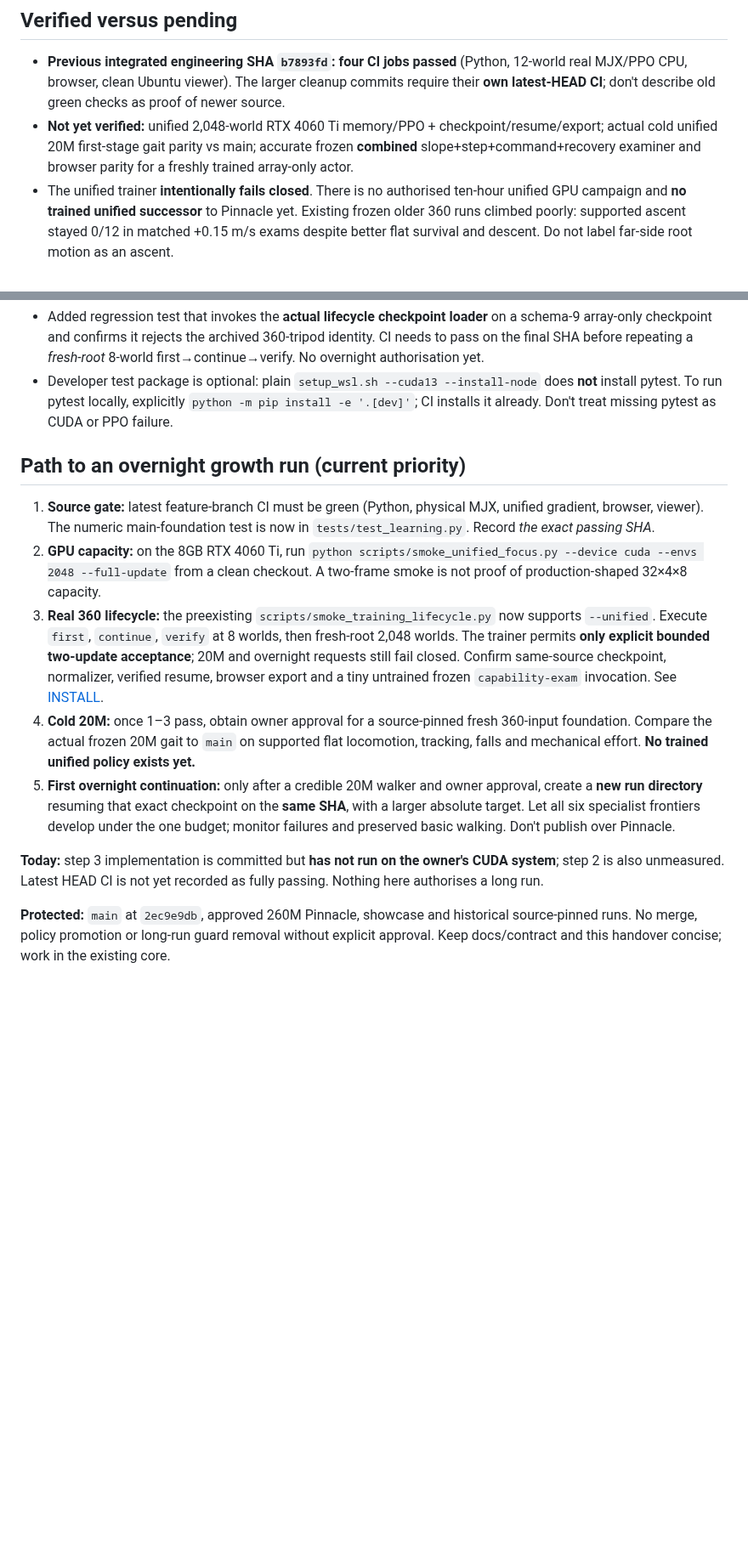
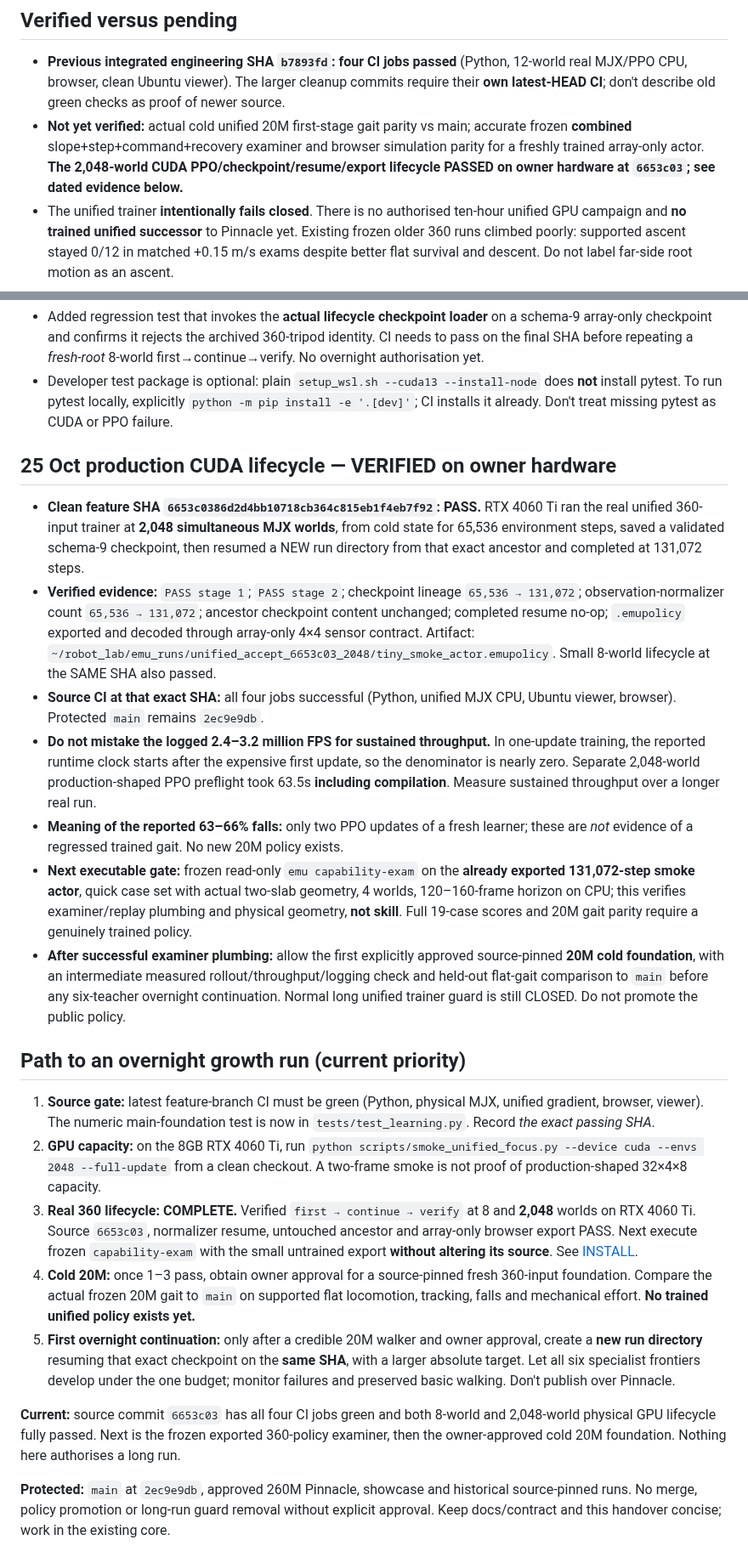
Before and after one commit to mdt733/emu, a Markdown page: HANDOVER.md, 2 parts joined by grey strips. Shown at 85% size. Drawn GitHub-style; blank space fills up the shorter version.

Commit message:
docs: record proven 2048-world CUDA save-resume-export lifecycle and next frozen exam gate

```diff
--- a/HANDOVER.md
+++ b/HANDOVER.md
@@ -22,7 +22,7 @@ The six mature emphases target **20/20/20/20/10/10%**. Every world still sees ge
 ## Verified versus pending
 
 - **Previous integrated engineering SHA `b7893fd`: four CI jobs passed** (Python, 12-world real MJX/PPO CPU, browser, clean Ubuntu viewer). The larger cleanup commits require their **own latest-HEAD CI**; don't describe old green checks as proof of newer source.
-- **Not yet verified:** unified 2,048-world RTX 4060 Ti memory/PPO + checkpoint/resume/export; actual cold unified 20M first-stage gait parity vs main; accurate frozen **combined** slope+step+command+recovery examiner and browser parity for a freshly trained array-only actor.
+- **Not yet verified:** actual cold unified 20M first-stage gait parity vs main; accurate frozen **combined** slope+step+command+recovery examiner and browser simulation parity for a freshly trained array-only actor. **The 2,048-world CUDA PPO/checkpoint/resume/export lifecycle PASSED on owner hardware at `6653c03`; see dated evidence below.**
 - The unified trainer **intentionally fails closed**. There is no authorised ten-hour unified GPU campaign and **no trained unified successor** to Pinnacle yet. Existing frozen older 360 runs climbed poorly: supported ascent stayed 0/12 in matched +0.15 m/s exams despite better flat survival and descent. Do not label far-side root motion as an ascent.
 
 ## Live preservation checklist (details in the design contract)
@@ -58,14 +58,24 @@ The six mature emphases target **20/20/20/20/10/10%**. Every world still sees ge
 - Added regression test that invokes the **actual lifecycle checkpoint loader** on a schema-9 array-only checkpoint and confirms it rejects the archived 360-tripod identity. CI needs to pass on the final SHA before repeating a *fresh-root* 8-world first→continue→verify. No overnight authorisation yet.
 - Developer test package is optional: plain `setup_wsl.sh --cuda13 --install-node` does **not** install pytest. To run pytest locally, explicitly `python -m pip install -e '.[dev]'`; CI installs it already. Don't treat missing pytest as CUDA or PPO failure.
 
+## 25 Oct production CUDA lifecycle — VERIFIED on owner hardware
+
+- **Clean feature SHA `6653c0386d2d4bb10718cb364c815eb1f4eb7f92`: PASS.** RTX 4060 Ti ran the real unified 360-input trainer at **2,048 simultaneous MJX worlds**, from cold state for 65,536 environment steps, saved a validated schema-9 checkpoint, then resumed a NEW run directory from that exact ancestor and completed at 131,072 steps.
+- **Verified evidence:** `PASS stage 1`; `PASS stage 2`; checkpoint lineage `65,536 → 131,072`; observation-normalizer count `65,536 → 131,072`; ancestor checkpoint content unchanged; completed resume no-op; `.emupolicy` exported and decoded through array-only 4×4 sensor contract. Artifact: `~/robot_lab/emu_runs/unified_accept_6653c03_2048/tiny_smoke_actor.emupolicy`. Small 8-world lifecycle at the SAME SHA also passed.
+- **Source CI at that exact SHA:** all four jobs successful (Python, unified MJX CPU, Ubuntu viewer, browser). Protected `main` remains `2ec9e9db`.
+- **Do not mistake the logged 2.4–3.2 million FPS for sustained throughput.** In one-update training, the reported runtime clock starts after the expensive first update, so the denominator is nearly zero. Separate 2,048-world production-shaped PPO preflight took 63.5s **including compilation**. Measure sustained throughput over a longer real run.
+- **Meaning of the reported 63–66% falls:** only two PPO updates of a fresh learner; these are *not* evidence of a regressed trained gait. No new 20M policy exists.
+- **Next executable gate:** frozen read-only `emu capability-exam` on the **already exported 131,072-step smoke actor**, quick case set with actual two-slab geometry, 4 worlds, 120–160-frame horizon on CPU; this verifies examiner/replay plumbing and physical geometry, **not skill**. Full 19-case scores and 20M gait parity require a genuinely trained policy.
+- **After successful examiner plumbing:** allow the first explicitly approved source-pinned **20M cold foundation**, with an intermediate measured rollout/throughput/logging check and held-out flat-gait comparison to `main` before any six-teacher overnight continuation. Normal long unified trainer guard is still CLOSED. Do not promote the public policy.
+
 ## Path to an overnight growth run (current priority)
 
 1. **Source gate:** latest feature-branch CI must be green (Python, physical MJX, unified gradient, browser, viewer). The numeric main-foundation test is now in `tests/test_learning.py`. Record *the exact passing SHA*.
 2. **GPU capacity:** on the 8GB RTX 4060 Ti, run `python scripts/smoke_unified_focus.py --device cuda --envs 2048 --full-update` from a clean checkout. A two-frame smoke is not proof of production-shaped 32×4×8 capacity.
-3. **Real 360 lifecycle:** the preexisting `scripts/smoke_training_lifecycle.py` now supports `--unified`. Execute `first`, `continue`, `verify` at 8 worlds, then fresh-root 2,048 worlds. The trainer permits **only explicit bounded two-update acceptance**; 20M and overnight requests still fail closed. Confirm same-source checkpoint, normalizer, verified resume, browser export and a tiny untrained frozen `capability-exam` invocation. See [INSTALL](docs/INSTALL.md#overnight-readiness--exact-sequence-same-source-sha).
+3. **Real 360 lifecycle: COMPLETE.** Verified `first → continue → verify` at 8 and **2,048** worlds on RTX 4060 Ti. Source `6653c03`, normalizer resume, untouched ancestor and array-only browser export PASS. Next execute frozen `capability-exam` with the small untrained export **without altering its source**. See [INSTALL](docs/INSTALL.md#overnight-readiness--exact-sequence-same-source-sha).
 4. **Cold 20M:** once 1–3 pass, obtain owner approval for a source-pinned fresh 360-input foundation. Compare the actual frozen 20M gait to `main` on supported flat locomotion, tracking, falls and mechanical effort. **No trained unified policy exists yet.**
 5. **First overnight continuation:** only after a credible 20M walker and owner approval, create a **new run directory** resuming that exact checkpoint on the **same SHA**, with a larger absolute target. Let all six specialist frontiers develop under the one budget; monitor failures and preserved basic walking. Don't publish over Pinnacle.
 
-**Today:** step 3 implementation is committed but **has not run on the owner's CUDA system**; step 2 is also unmeasured. Latest HEAD CI is not yet recorded as fully passing. Nothing here authorises a long run.
+**Current:** source commit `6653c03` has all four CI jobs green and both 8-world and 2,048-world physical GPU lifecycle fully passed. Next is the frozen exported 360-policy examiner, then the owner-approved cold 20M foundation. Nothing here authorises a long run.
 
 **Protected:** `main` at `2ec9e9db`, approved 260M Pinnacle, showcase and historical source-pinned runs. No merge, policy promotion or long-run guard removal without explicit approval. Keep docs/contract and this handover concise; work in the existing core.
```
Also changed, not shown: other parts of HANDOVER.md (+1 -1 lines).
